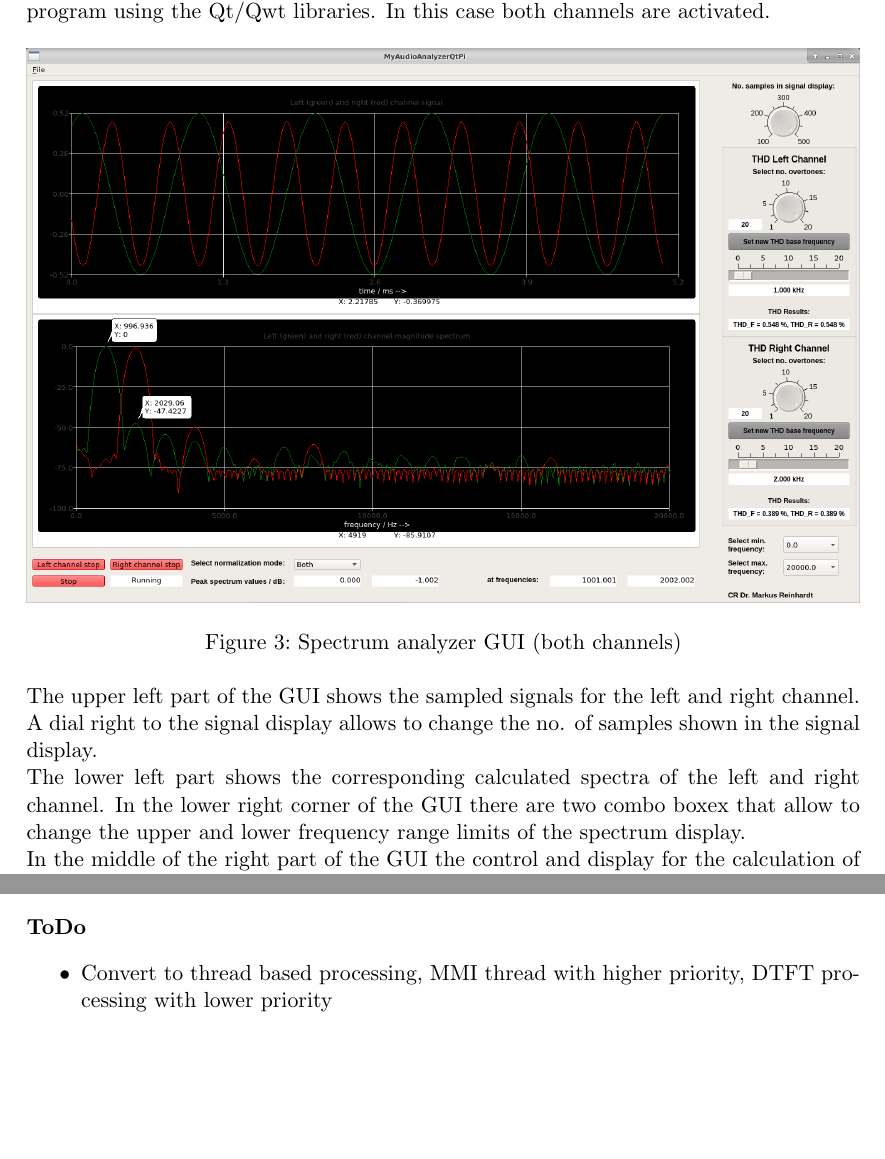
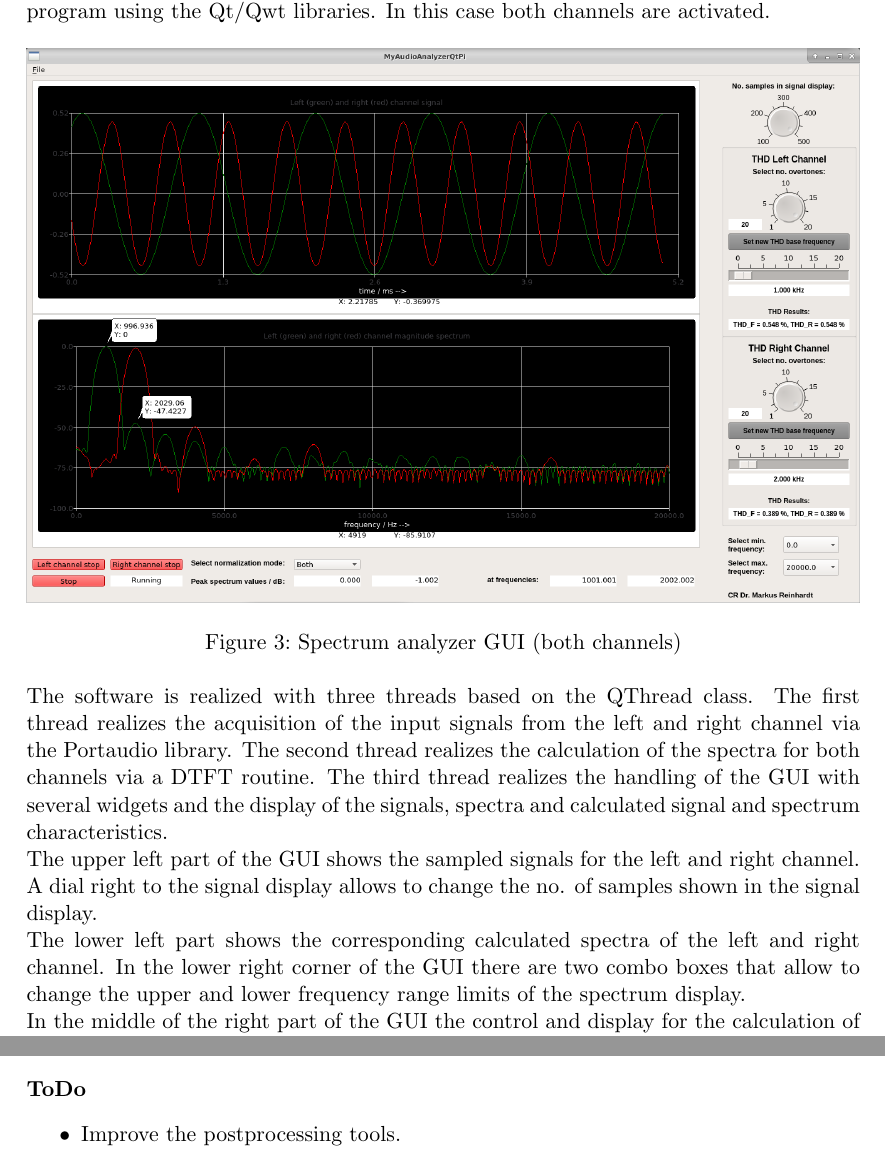
Before and after one commit to DrMarkusReinhardt/MyAudioSpectrumAnalyzerQtPi, a LaTeX document (DOC/PisoundSpectrumAnalyzerQtPi.tex): two parts of pages 5 and 8 of 8, joined at a grey line, cut so that both start at the same text, the shorter picture padded with empty space. Compiled offline with pdfLaTeX.

Commit message:
updated the documentation

```diff
--- a/DOC/PisoundSpectrumAnalyzerQtPi.tex
+++ b/DOC/PisoundSpectrumAnalyzerQtPi.tex
@@ -103,8 +103,11 @@ Figure \ref{fig:SpectrumAnalyzerGUI} shows the GUI for the audio spectrum analyz
 	\label{fig:SpectrumAnalyzerGUI}
 \end{figure}
 
+The software is realized with three threads based on the QThread class.
+The first thread realizes the acquisition of the input signals from the left and right channel via the Portaudio library. The second thread realizes the calculation of the spectra for both channels via a DTFT routine. The third thread realizes the handling of the GUI with several widgets and the display of the signals, spectra and calculated signal and spectrum characteristics.
+
 The upper left part of the GUI shows the sampled signals for the left and right channel. A dial right to the signal display allows to change the no. of samples shown in the signal display.\\
-The lower left part shows the corresponding calculated spectra of the left and right channel. In the lower right corner of the GUI there are two combo boxex that allow to change the upper and lower frequency range limits of the spectrum display.\\
+The lower left part shows the corresponding calculated spectra of the left and right channel. In the lower right corner of the GUI there are two combo boxes that allow to change the upper and lower frequency range limits of the spectrum display.\\
 In the middle of the right part of the GUI the control and display for the calculation of the THD of the left and right channel are shown. For each channel the number of overtones used in THD calculations are controlled by a knob and a related display. The base frequency of THD calculations can be controlled with a slider and the related display of the base frequency. The continuously calculated $THD_F$ and $THD_R$ values are shown below the controls. \\
 The lower part of the GUI shows the control buttons and measurements.\\
 
@@ -154,7 +157,7 @@ Figure \ref{fig:TestLoadSpectraCSVDisplays} shows the figures that are created b
 
 \appendix{\textbf{ToDo}}
 \begin{itemize}
-	\item Convert to thread based processing, MMI thread with higher priority, DTFT processing with lower priority
+	\item Improve the postprocessing tools.
 \end{itemize}
 
 
```
Also changed, not shown: DOC/PisoundSpectrumAnalyzerQtPi.pdf, DOC/PisoundSpectrumAnalyzerQtPi.tex (6 more changed lines).
